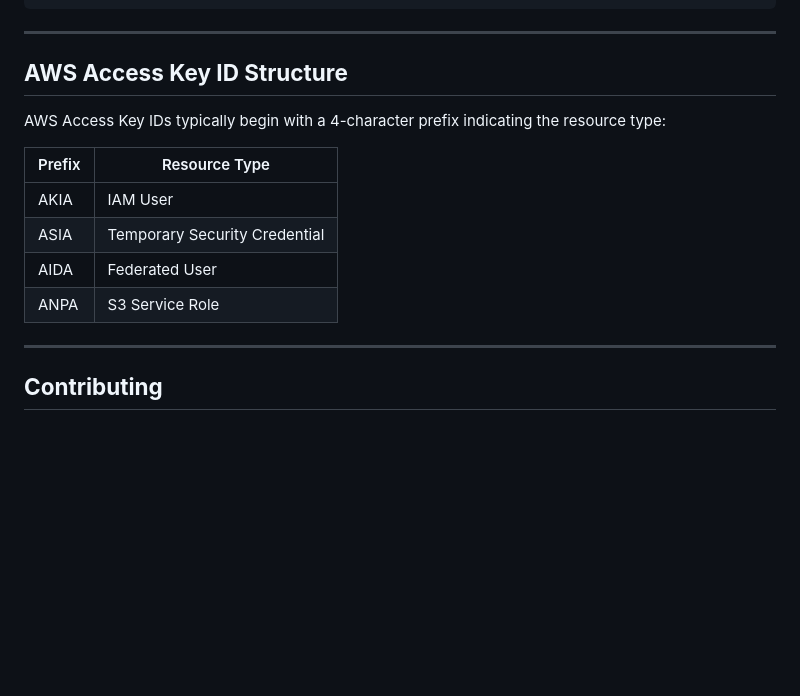
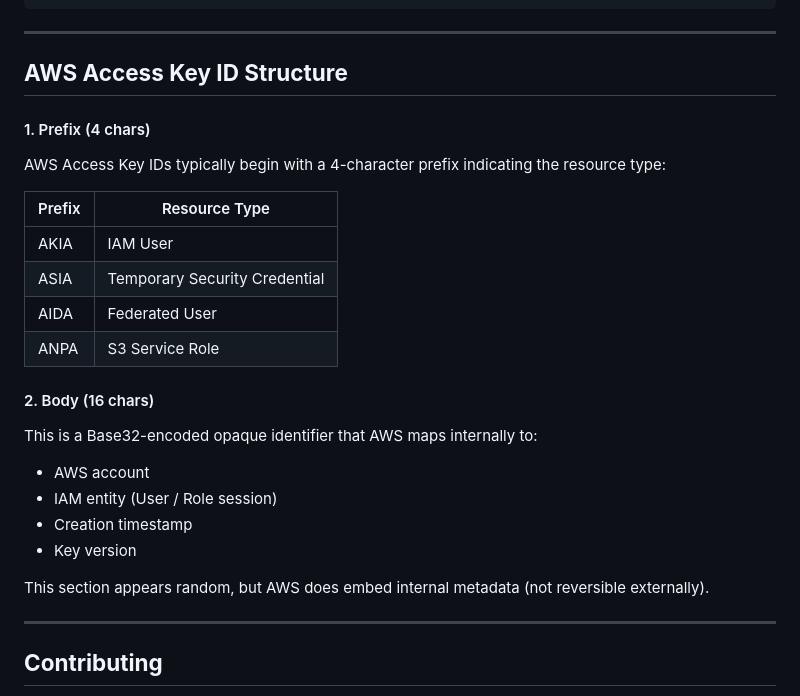
Before and after one commit to nagwww/aws-account-id-extractor, a Markdown page: README.md, the part around the change. GitHub-like rendering; blank space fills up the shorter version.

Commit message:
Updated the Key ID structure docs

```diff
--- a/README.md
+++ b/README.md
@@ -144,6 +144,7 @@ go run main.go
 
 ## **AWS Access Key ID Structure**
 
+#### 1. Prefix (4 chars)
 AWS Access Key IDs typically begin with a 4-character prefix indicating the resource type:
 
 | Prefix | Resource Type |
@@ -152,6 +153,18 @@ AWS Access Key IDs typically begin with a 4-character prefix indicating the reso
 | ASIA | Temporary Security Credential |
 | AIDA | Federated User |
 | ANPA | S3 Service Role |
+
+
+#### 2. Body (16 chars)
+
+This is a Base32-encoded opaque identifier that AWS maps internally to:
+
+* AWS account
+* IAM entity (User / Role session)
+* Creation timestamp
+* Key version
+
+This section appears random, but AWS does embed internal metadata (not reversible externally).
 
 ---
 
```
